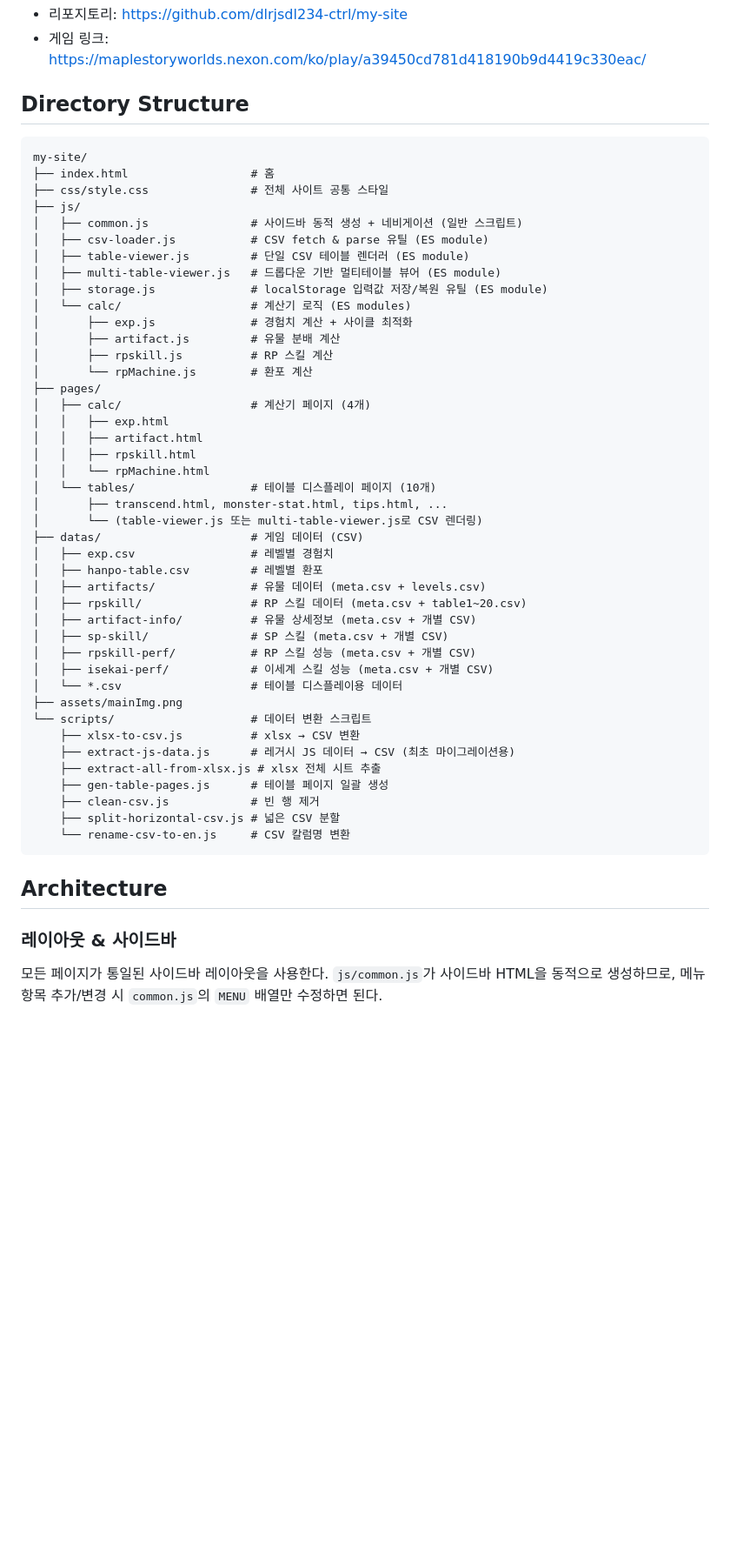
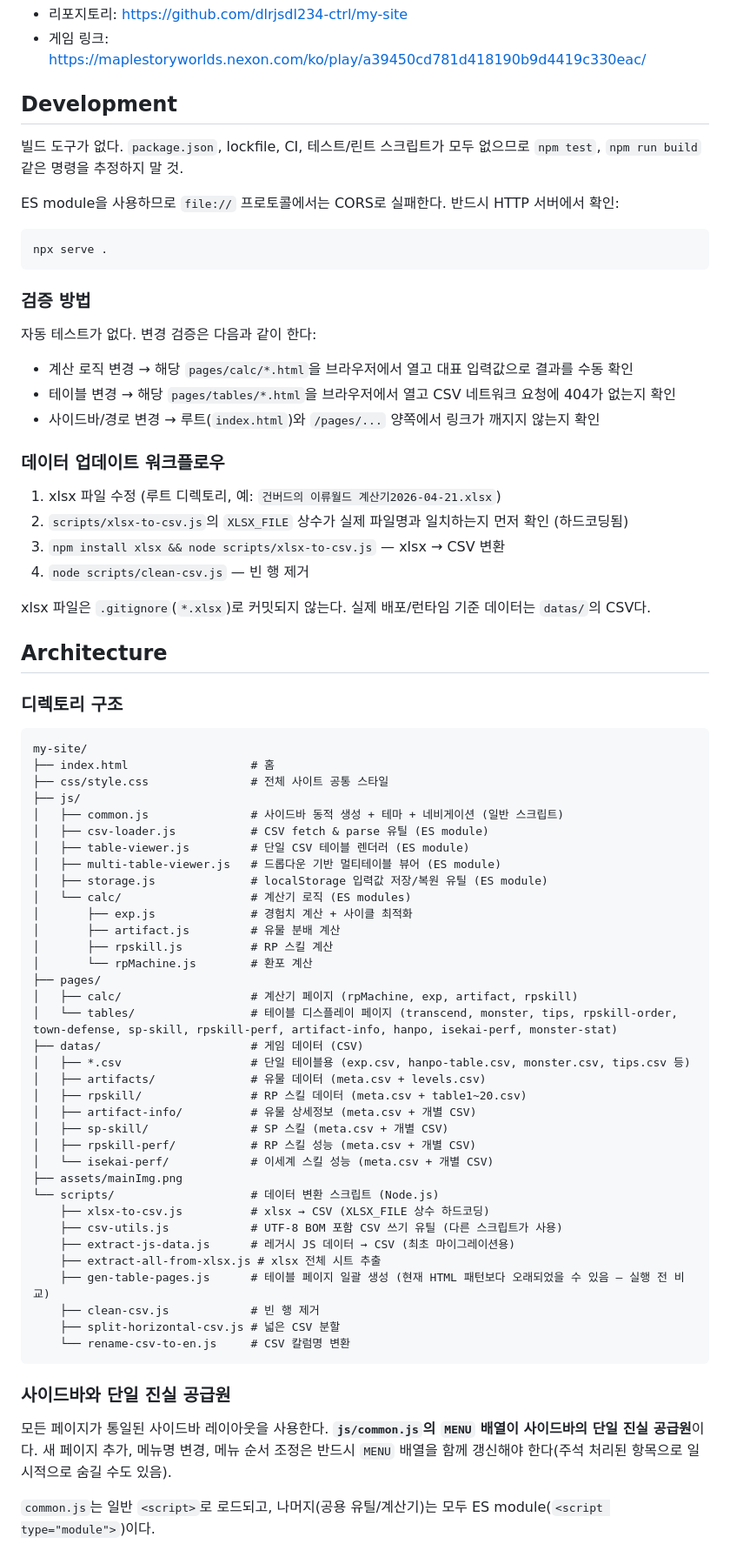
Before and after one commit to dlrjsdl234-ctrl/my-site, a Markdown page: CLAUDE.md, the part around one of its changes. Shown at 87% size. GitHub-like rendering; blank space fills up the shorter version.

Commit message:
CLAUDE.md 갱신: 검증 방법, 데이터 워크플로우 주의사항, 현재 페이지/스크립트 구조 반영
Co-Authored-By: Claude Opus 4.7 (1M context) <noreply@anthropic.com>

````diff
--- a/CLAUDE.md
+++ b/CLAUDE.md
@@ -9,14 +9,38 @@ This file provides guidance to Claude Code (claude.ai/code) when working with co
 - 리포지토리: https://github.com/dlrjsdl234-ctrl/my-site
 - 게임 링크: https://maplestoryworlds.nexon.com/ko/play/a39450cd781d418190b9d4419c330eac/
 
-## Directory Structure
+## Development
 
+빌드 도구가 없다. `package.json`, lockfile, CI, 테스트/린트 스크립트가 모두 없으므로 `npm test`, `npm run build` 같은 명령을 추정하지 말 것.
+
+ES module을 사용하므로 `file://` 프로토콜에서는 CORS로 실패한다. 반드시 HTTP 서버에서 확인:
+```
+npx serve .
+```
+
+### 검증 방법
+자동 테스트가 없다. 변경 검증은 다음과 같이 한다:
+- 계산 로직 변경 → 해당 `pages/calc/*.html`을 브라우저에서 열고 대표 입력값으로 결과를 수동 확인
+- 테이블 변경 → 해당 `pages/tables/*.html`을 브라우저에서 열고 CSV 네트워크 요청에 404가 없는지 확인
+- 사이드바/경로 변경 → 루트(`index.html`)와 `/pages/...` 양쪽에서 링크가 깨지지 않는지 확인
+
+### 데이터 업데이트 워크플로우
+1. xlsx 파일 수정 (루트 디렉토리, 예: `건버드의 이류월드 계산기2026-04-21.xlsx`)
+2. `scripts/xlsx-to-csv.js`의 `XLSX_FILE` 상수가 실제 파일명과 일치하는지 먼저 확인 (하드코딩됨)
+3. `npm install xlsx && node scripts/xlsx-to-csv.js` — xlsx → CSV 변환
+4. `node scripts/clean-csv.js` — 빈 행 제거
+
+xlsx 파일은 `.gitignore`(`*.xlsx`)로 커밋되지 않는다. 실제 배포/런타임 기준 데이터는 `datas/`의 CSV다.
+
+## Architecture
+
+### 디렉토리 구조
 ```
 my-site/
 ├── index.html                  # 홈
 ├── css/style.css               # 전체 사이트 공통 스타일
 ├── js/
-│   ├── common.js               # 사이드바 동적 생성 + 네비게이션 (일반 스크립트)
+│   ├── common.js               # 사이드바 동적 생성 + 테마 + 네비게이션 (일반 스크립트)
 │   ├── csv-loader.js           # CSV fetch & parse 유틸 (ES module)
 │   ├── table-viewer.js         # 단일 CSV 테이블 렌더러 (ES module)
 │   ├── multi-table-viewer.js   # 드롭다운 기반 멀티테이블 뷰어 (ES module)
@@ -27,37 +51,30 @@ my-site/
 │       ├── rpskill.js          # RP 스킬 계산
 │       └── rpMachine.js        # 환포 계산
 ├── pages/
-│   ├── calc/                   # 계산기 페이지 (4개)
-│   │   ├── exp.html
-│   │   ├── artifact.html
-│   │   ├── rpskill.html
-│   │   └── rpMachine.html
-│   └── tables/                 # 테이블 디스플레이 페이지 (10개)
-│       ├── transcend.html, monster-stat.html, tips.html, ...
-│       └── (table-viewer.js 또는 multi-table-viewer.js로 CSV 렌더링)
+│   ├── calc/                   # 계산기 페이지 (rpMachine, exp, artifact, rpskill)
+│   └── tables/                 # 테이블 디스플레이 페이지 (transcend, monster, tips, rpskill-order, town-defense, sp-skill, rpskill-perf, artifact-info, hanpo, isekai-perf, monster-stat)
 ├── datas/                      # 게임 데이터 (CSV)
-│   ├── exp.csv                 # 레벨별 경험치
-│   ├── hanpo-table.csv         # 레벨별 환포
+│   ├── *.csv                   # 단일 테이블용 (exp.csv, hanpo-table.csv, monster.csv, tips.csv 등)
 │   ├── artifacts/              # 유물 데이터 (meta.csv + levels.csv)
 │   ├── rpskill/                # RP 스킬 데이터 (meta.csv + table1~20.csv)
 │   ├── artifact-info/          # 유물 상세정보 (meta.csv + 개별 CSV)
 │   ├── sp-skill/               # SP 스킬 (meta.csv + 개별 CSV)
 │   ├── rpskill-perf/           # RP 스킬 성능 (meta.csv + 개별 CSV)
-│   ├── isekai-perf/            # 이세계 스킬 성능 (meta.csv + 개별 CSV)
-│   └── *.csv                   # 테이블 디스플레이용 데이터
+│   └── isekai-perf/            # 이세계 스킬 성능 (meta.csv + 개별 CSV)
 ├── assets/mainImg.png
-└── scripts/                    # 데이터 변환 스크립트
-    ├── xlsx-to-csv.js          # xlsx → CSV 변환
+└── scripts/                    # 데이터 변환 스크립트 (Node.js)
+    ├── xlsx-to-csv.js          # xlsx → CSV (XLSX_FILE 상수 하드코딩)
+    ├── csv-utils.js            # UTF-8 BOM 포함 CSV 쓰기 유틸 (다른 스크립트가 사용)
     ├── extract-js-data.js      # 레거시 JS 데이터 → CSV (최초 마이그레이션용)
     ├── extract-all-from-xlsx.js # xlsx 전체 시트 추출
-    ├── gen-table-pages.js      # 테이블 페이지 일괄 생성
+    ├── gen-table-pages.js      # 테이블 페이지 일괄 생성 (현재 HTML 패턴보다 오래되었을 수 있음 — 실행 전 비교)
     ├── clean-csv.js            # 빈 행 제거
     ├── split-horizontal-csv.js # 넓은 CSV 분할
     └── rename-csv-to-en.js     # CSV 칼럼명 변환
 ```
 
-## Architecture
+### 사이드바와 단일 진실 공급원
+모든 페이지가 통일된 사이드바 레이아웃을 사용한다. **`js/common.js`의 `MENU` 배열이 사이드바의 단일 진실 공급원**이다. 새 페이지 추가, 메뉴명 변경, 메뉴 순서 조정은 반드시 `MENU` 배열을 함께 갱신해야 한다(주석 처리된 항목으로 일시적으로 숨길 수도 있음).
 
-### 레이아웃 & 사이드바
-모든 페이지가 통일된 사이드바 레이아웃을 사용한다. `js/common.js`가 사이드바 HTML을 동적으로 생성하므로, 메뉴 항목 추가/변경 시 `common.js`의 `MENU` 배열만 수정하면 된다.
+`common.js`는 일반 `<script>`로 로드되고, 나머지(공용 유틸/계산기)는 모두 ES module(`<script type="module">`)이다.
 
````
Also changed, not shown: other parts of CLAUDE.md (+15 -24 lines).
